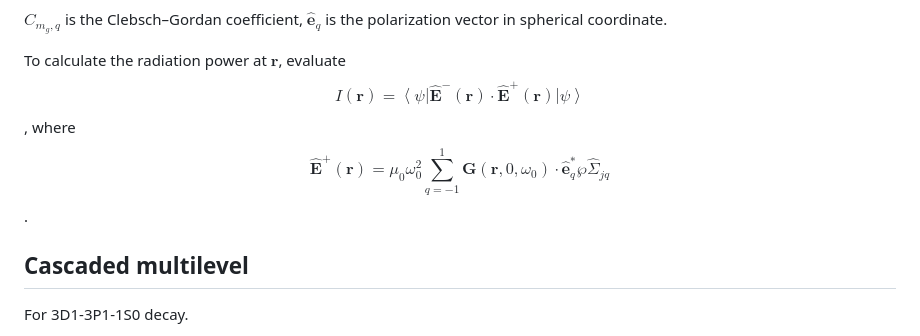
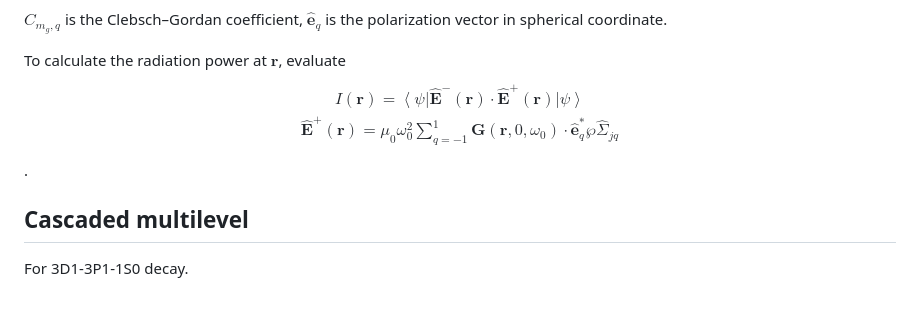
Before and after one commit to kimkyngt/DecayDynamics, a Markdown page: README.md, the part around the change. GitHub-like rendering; blank space fills up the shorter version.

```diff
--- a/README.md
+++ b/README.md
@@ -22,9 +22,10 @@ $$
 $C_{m_g, q}$ is the Clebsch–Gordan coefficient, $\hat{\mathbf{e}}_q$ is the polarization vector in spherical coordinate.
 
 To calculate the radiation power at $\mathbf{r}$, evaluate
-$$I(\mathbf{r}) = \left< \psi \right| \hat{\mathbf{E}}^{-} (\mathbf{r}) \cdot \hat{\mathbf{E}}^{+} (\mathbf{r}) \left| \psi \right>$$
-, where
-$$\hat{\mathbf{E}}^{+}(\mathbf{r})= \mu_{0} \omega_{0}^2 \sum_{q=-1}^1 \mathbf{G} \left(\mathbf{r}, 0, \omega_{0}\right) \cdot \hat{\mathbf{e}}_q^* \wp \hat{\Sigma}_{j q}$$
+$$\begin{gathered}
+I(\mathbf{r}) = \left< \psi \right| \hat{\mathbf{E}}^{-} (\mathbf{r}) \cdot \hat{\mathbf{E}}^{+} (\mathbf{r}) \left| \psi \right> \\
+\hat{\mathbf{E}}^{+}(\mathbf{r})= \mu_{0} \omega_{0}^2 \sum_{q=-1}^1 \mathbf{G} \left(\mathbf{r}, 0, \omega_{0}\right) \cdot \hat{\mathbf{e}}_q^* \wp \hat{\Sigma}_{j q}
+\end{gathered}$$
 .
 
 ## Cascaded multilevel
```
